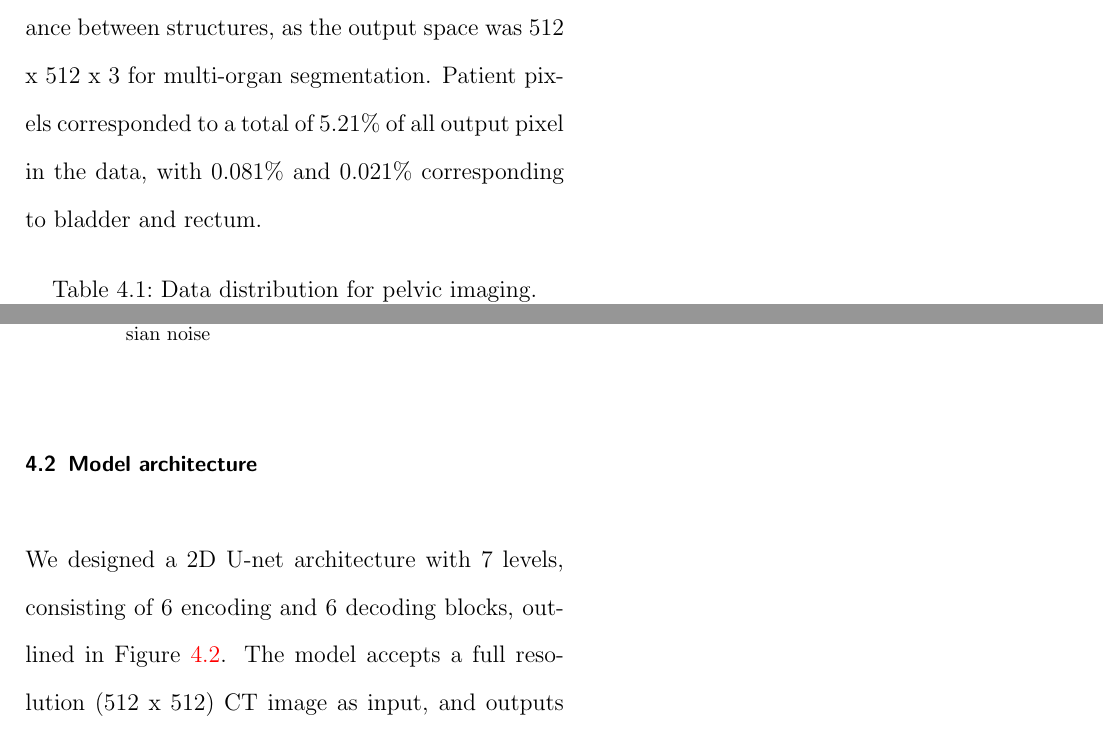
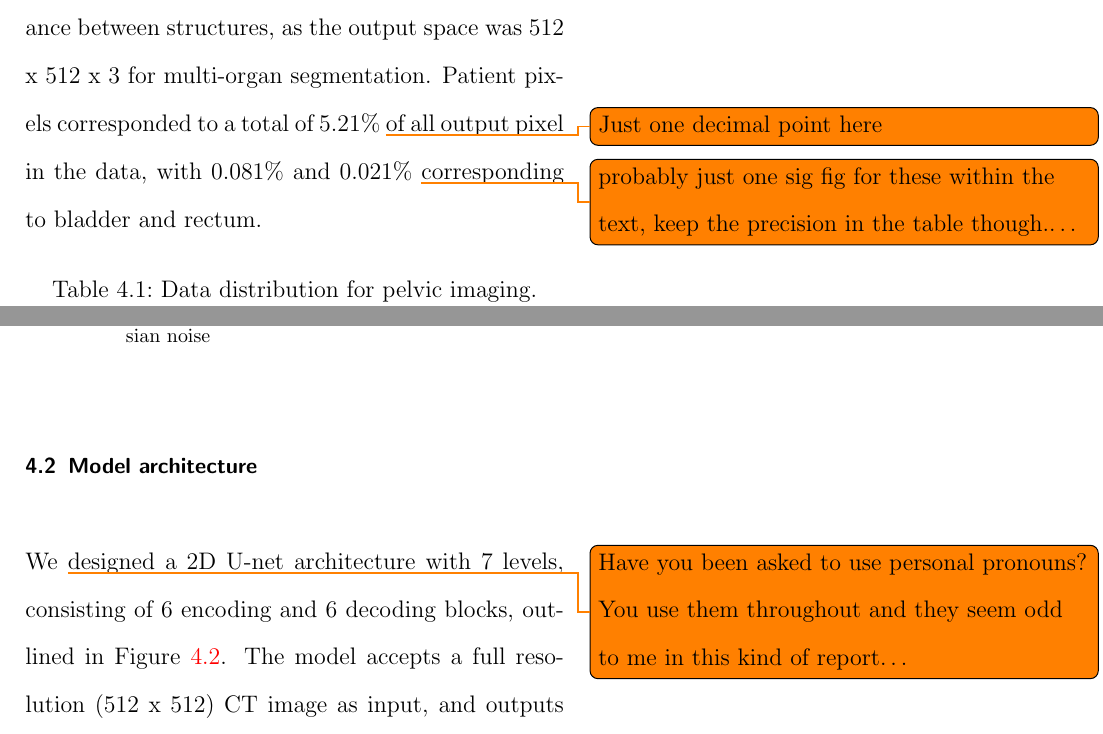
Before and after one commit to matthewdeancooper/masters_thesis, a LaTeX thesis (main.tex, which reads mainmatter/method.tex): two parts of pages 64 and 66 of 107, joined at a grey line, cut so that both start at the same text. Compiled offline with pdfLaTeX.

Commit message:
still stepping through the method

```diff
--- a/mainmatter/method.tex
+++ b/mainmatter/method.tex
@@ -15,7 +15,11 @@ For instance, vacuum bag segmentation was often incomplete in patient scans, as
 \todo{\ldots consistent labels on the slices used as inputs to the model\ldots}
 are required for machine learning. The final data pipeline was designed to handle filenames (pointing to arrays) as the primary method of matching an input with the ground truth. From here, an array for each filename was read into memory if it belonged to the current batch; this removed memory constraints on dataset size as only a single batch populated the RAM at each training step.
 
-A total of 15 patients were used for pelvic imaging, corresponding to 1991 total input instances. Data was split at the patient level to enforce independence across training, validation and test datasets. 12 patient scans were used for training, while validation and testing used 2 and 1, respectively. The complete data distribution is provided in Table \ref{table:data_prostate}. Patient contours were present in all input data, while the bladder was present in 28\% of slices, and rectum in 37\%. We note the significant pixel-wise class imbalance between structures, as the output space was 512 x 512 x 3 for multi-organ segmentation. Patient pixels corresponded to a total of 5.21\% of all output pixel in the data, with 0.081\% and 0.021\% corresponding to bladder and rectum.
+A total of 15 patients were used for pelvic imaging, corresponding to 1991 total input instances. Data was split at the patient level to enforce independence across training, validation and test datasets. 12 patient scans were used for training, while validation and testing used 2 and 1, respectively. The complete data distribution is provided in Table \ref{table:data_prostate}. Patient contours were present in all input data, while the bladder was present in 28\% of slices, and rectum in 37\%. We note the significant pixel-wise class imbalance between structures, as the output space was 512 x 512 x 3 for multi-organ segmentation. Patient pixels corresponded to a total of 5.21\%
+\todo{Just one decimal point here}
+of all output pixel in the data, with 0.081\% and 0.021\%
+\todo{probably just one sig fig for these within the text, keep the precision in the table though.\ldots}
+corresponding to bladder and rectum.
 
 \input{./tables/data_prostate}
 
@@ -36,4 +42,6 @@ Significant data augmentation was used to increase the effective size of our dat
 
 \section{Model architecture}
 \label{ch:method-architecture}
-We designed a 2D U-net architecture with 7 levels, consisting of 6 encoding and 6 decoding blocks, outlined in Figure \ref{fig:model}. The model accepts a full resolution (512 x 512) CT image as input, and outputs selected contours in the original resolution by the use of padded convolutions, each of which is followed by batch normalisation and ReLU activation. Each encoding block performs a repeated sequence of 3 x 3 convolution (increasing feature channels). Extracted feature maps are passed via the skip connection in one pathway, while a 3 x 3 convolution with stride size 2 halves the resolution before passing features to the next encoding block.
+We
+\todo{Have you been asked to use personal pronouns? You use them throughout and they seem odd to me in this kind of report\ldots}
+designed a 2D U-net architecture with 7 levels, consisting of 6 encoding and 6 decoding blocks, outlined in Figure \ref{fig:model}. The model accepts a full resolution (512 x 512) CT image as input, and outputs selected contours in the original resolution by the use of padded convolutions, each of which is followed by batch normalisation and ReLU activation. Each encoding block performs a repeated sequence of 3 x 3 convolution (increasing feature channels). Extracted feature maps are passed via the skip connection in one pathway, while a 3 x 3 convolution with stride size 2 halves
```
Also changed, not shown: mainmatter/method.tex (12 more changed lines).
